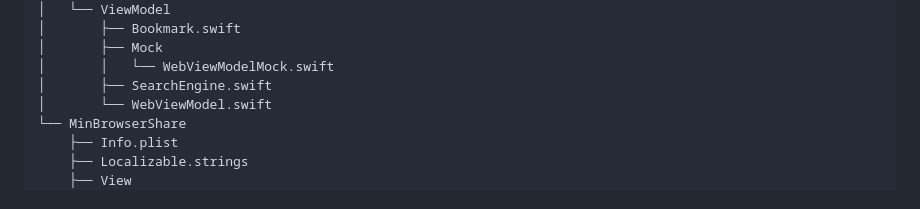
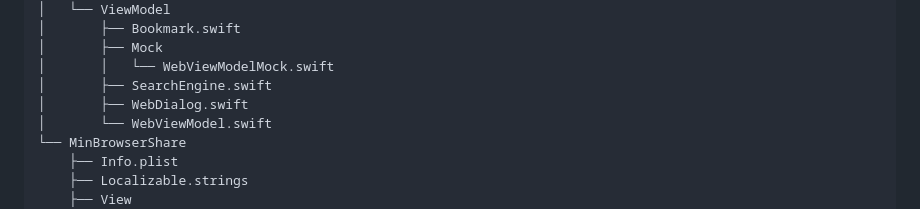
Before and after one commit to Kyome22/Telescopure, a Markdown page: README.md, the part around the change. Drawn GitHub-style.

```diff
--- a/README.md
+++ b/README.md
@@ -94,6 +94,7 @@ You can use MinBrowser to debug your application that work with the browser.
 │       ├── Mock
 │       │   └── WebViewModelMock.swift
 │       ├── SearchEngine.swift
+│       ├── WebDialog.swift
 │       └── WebViewModel.swift
 └── MinBrowserShare
     ├── Info.plist
```
